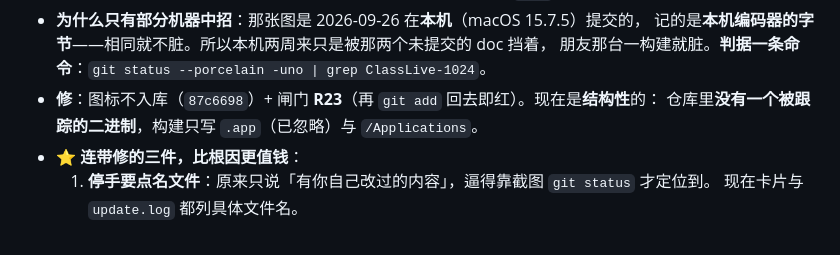
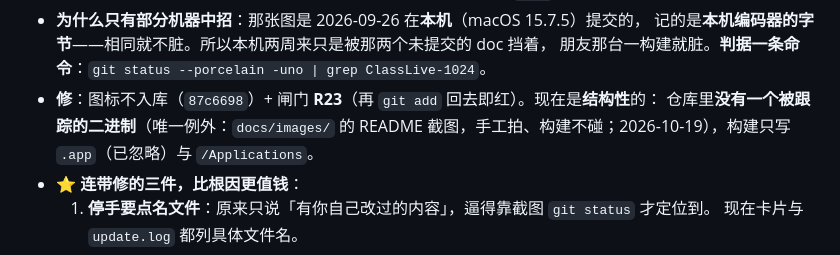
Before and after one commit to OUENMING/lecture-live, a Markdown page: docs/HANDBOOK.md, the part around the change. GitHub-like rendering.

```diff
--- a/docs/HANDBOOK.md
+++ b/docs/HANDBOOK.md
@@ -179,7 +179,7 @@ cl setkey [key]        # 填 API key（面板就绪条点「翻译引擎」也
   记的是**本机编码器的字节**——相同就不脏。所以本机两周来只是被那两个未提交的 doc 挡着，
   朋友那台一构建就脏。**判据一条命令**：`git status --porcelain -uno | grep ClassLive-1024`。
 - **修**：图标不入库（`87c6698`）+ 闸门 **R23**（再 `git add` 回去即红）。现在是**结构性**的：
-  仓库里**没有一个被跟踪的二进制**，构建只写 `.app`（已忽略）与 `/Applications`。
+  仓库里**没有一个被跟踪的二进制**（唯一例外：`docs/images/` 的 README 截图，手工拍、构建不碰；2026-10-19），构建只写 `.app`（已忽略）与 `/Applications`。
 - ⭐ **连带修的三件，比根因更值钱**：
   1. **停手要点名文件**：原来只说「有你自己改过的内容」，逼得靠截图 `git status` 才定位到。
      现在卡片与 `update.log` 都列具体文件名。
```
Also changed, not shown: README.md (+1 -1 lines), docs/images/icon.png (added), 1 other file.
